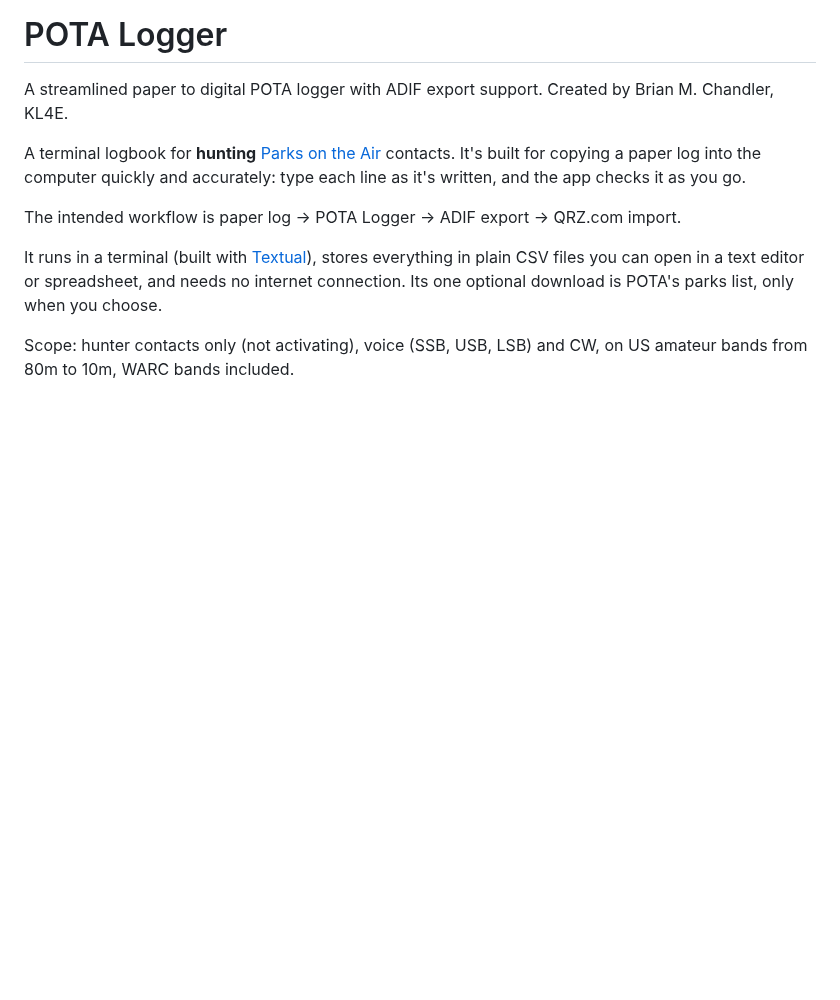
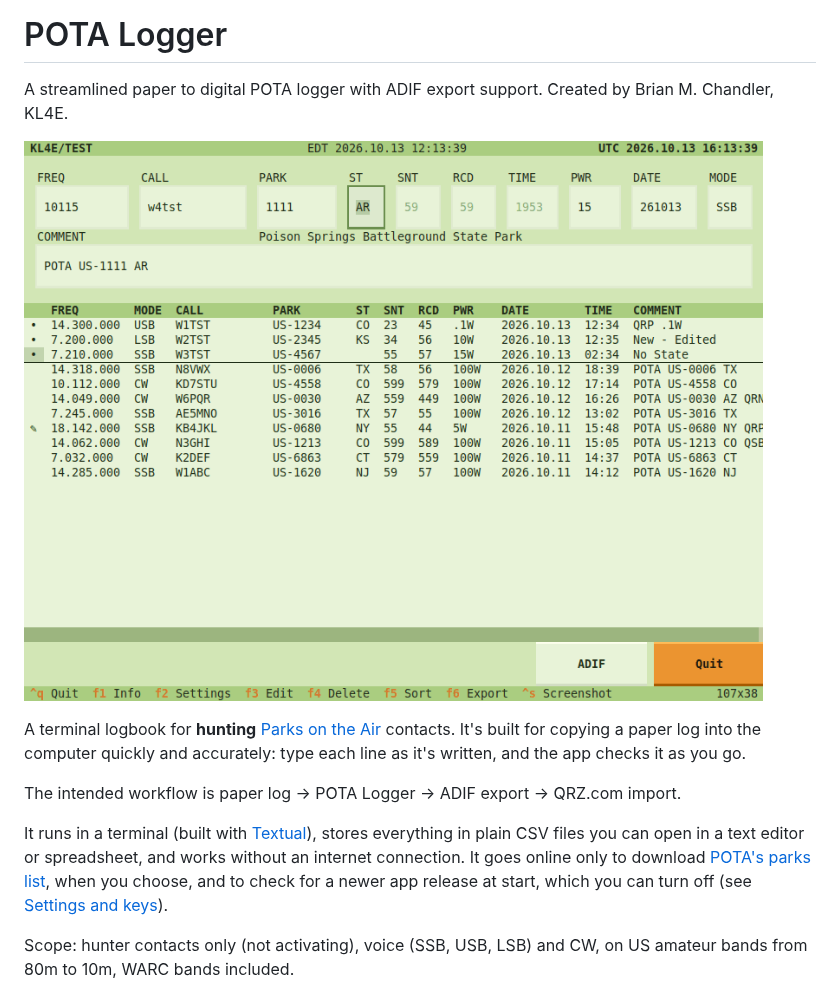
Before and after one commit to bmchandler/pota_logger, a Markdown page: README.md, the part around the change. GitHub-like rendering; pictures changed too: docs/images/screenshot.png (added); blank space fills up the shorter version.

```diff
--- a/README.md
+++ b/README.md
@@ -2,6 +2,8 @@
 
 A streamlined paper to digital POTA logger with ADIF export support.
 Created by Brian M. Chandler, KL4E.
+
+![POTA Logger: the entry form above the log, newest contacts first](docs/images/screenshot.png)
 
 A terminal logbook for **hunting** [Parks on the Air](https://docs.pota.app/)
 contacts. It's built for copying a paper log into the computer quickly and
@@ -11,8 +13,10 @@ The intended workflow is paper log → POTA Logger → ADIF export → QRZ.com i
 
 It runs in a terminal (built with [Textual](https://textual.textualize.io/)),
 stores everything in plain CSV files you can open in a text editor or
-spreadsheet, and needs no internet connection. Its one optional download is
-POTA's parks list, only when you choose.
+spreadsheet, and works without an internet connection. It goes online only
+to download [POTA's parks list](#potas-parks-list), when you choose, and to
+check for a newer app release at start, which you can turn off (see
+[Settings and keys](#settings-and-keys)).
 
 Scope: hunter contacts only (not activating), voice (SSB, USB, LSB) and CW, on
 US amateur bands from 80m to 10m, WARC bands included.
```
Also changed, not shown: CLAUDE.md (+2 -1 lines), DEVELOPMENT.md (+2 -1 lines).
